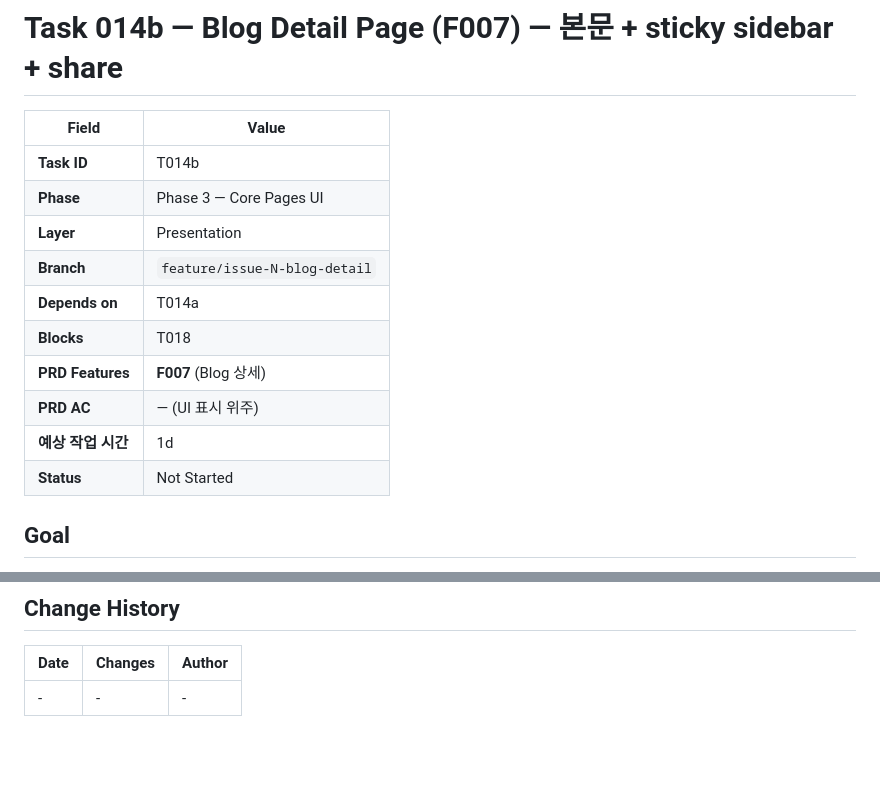
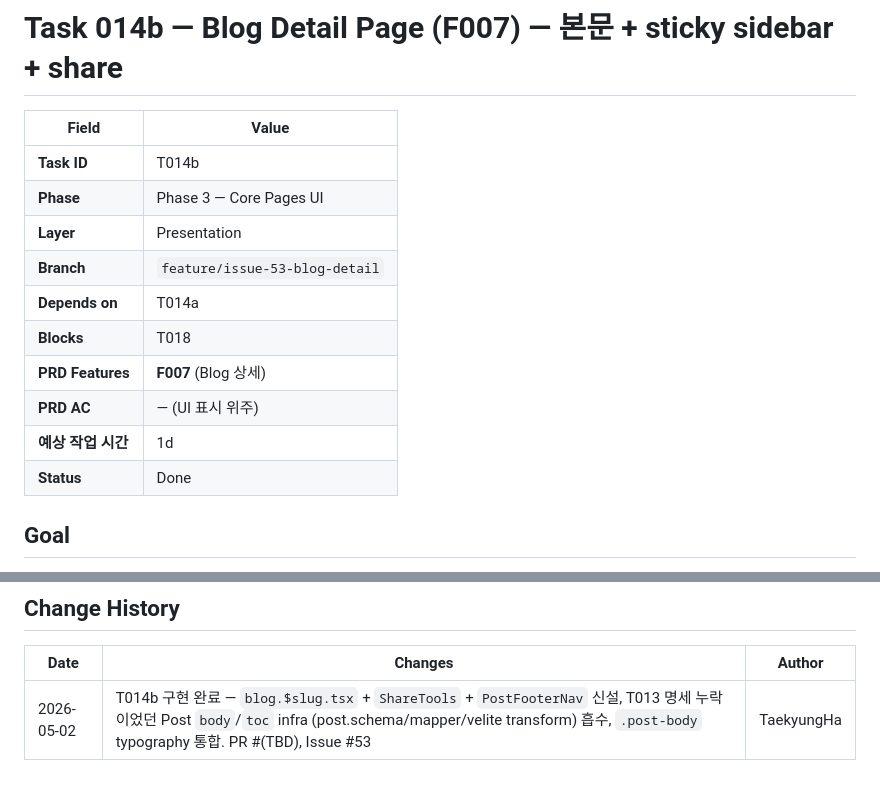
Before and after one commit to onepunch-tk/tkstar-dev-site, a Markdown page: docs/tasks/T014b-blog-detail.md, 2 parts joined by grey strips. Drawn GitHub-style; blank space fills up the shorter version.

```diff
--- a/docs/tasks/T014b-blog-detail.md
+++ b/docs/tasks/T014b-blog-detail.md
@@ -5,13 +5,13 @@
 | **Task ID** | T014b |
 | **Phase** | Phase 3 — Core Pages UI |
 | **Layer** | Presentation |
-| **Branch** | `feature/issue-N-blog-detail` |
+| **Branch** | `feature/issue-53-blog-detail` |
 | **Depends on** | T014a |
 | **Blocks** | T018 |
 | **PRD Features** | **F007** (Blog 상세) |
 | **PRD AC** | — (UI 표시 위주) |
 | **예상 작업 시간** | 1d |
-| **Status** | Not Started |
+| **Status** | Done |
 
 ## Goal
 `/blog/:slug` 상세 페이지를 MDX 본문 + shiki 코드블록 + 데스크탑 880px+ sticky sidebar(TOC + share)로 구현하고, 하단 3분할 네비(`← prev` / `[모든 글]` / `next →`)을 가동시킨다.
@@ -112,4 +112,4 @@
 ## Change History
 | Date | Changes | Author |
 |------|---------|--------|
-| - | - | - |
+| 2026-05-02 | T014b 구현 완료 — `blog.$slug.tsx` + `ShareTools` + `PostFooterNav` 신설, T013 명세 누락이었던 Post `body`/`toc` infra (post.schema/mapper/velite transform) 흡수, `.post-body` typography 통합. PR #(TBD), Issue #53 | TaekyungHa |
```
Also changed, not shown: other parts of docs/tasks/T014b-blog-detail.md (+6 -6 lines), docs/ROADMAP.md (+1 -1 lines).
